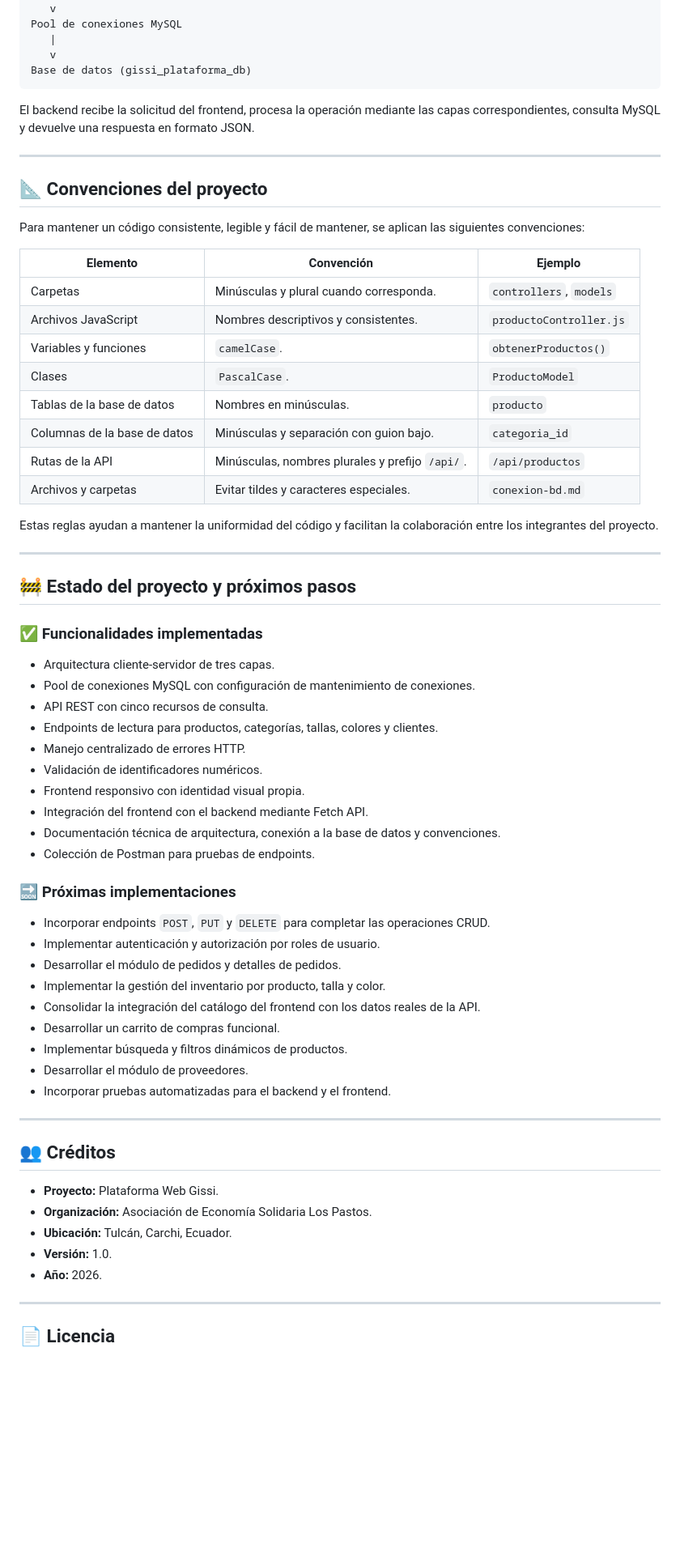
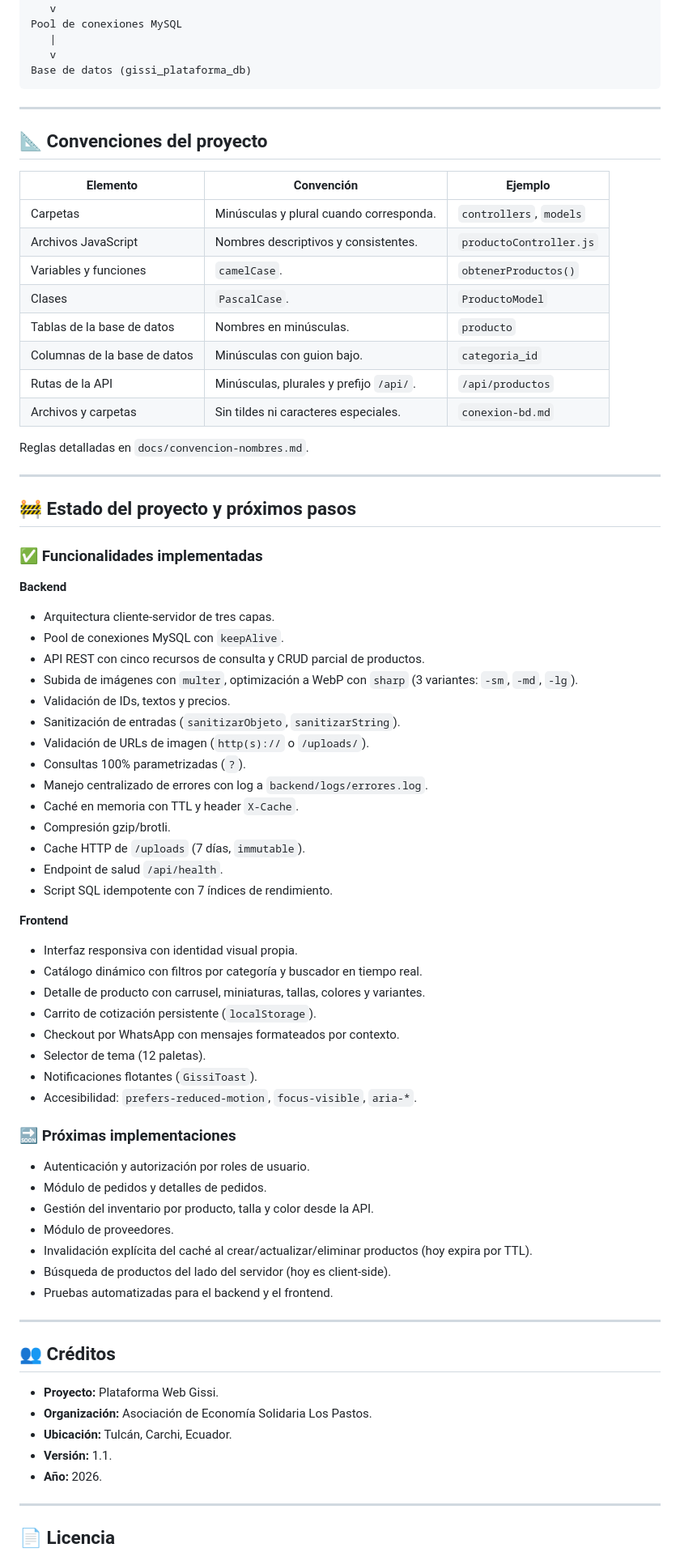
Before and after one commit to jfgoyes/ppp_gissi_plataforma, a Markdown page: README.md, the part around one of its changes. Shown at 81% size. GitHub-like rendering; blank space fills up the shorter version.

````diff
--- a/README.md
+++ b/README.md
@@ -415,13 +488,9 @@ Pool de conexiones MySQL
 Base de datos (gissi_plataforma_db)
 ```
 
-El backend recibe la solicitud del frontend, procesa la operación mediante las capas correspondientes, consulta MySQL y devuelve una respuesta en formato JSON.
-
 ---
 
 ## 📐 Convenciones del proyecto
-
-Para mantener un código consistente, legible y fácil de mantener, se aplican las siguientes convenciones:
 
 | Elemento | Convención | Ejemplo |
 |---|---|---|
@@ -430,11 +499,11 @@ Para mantener un código consistente, legible y fácil de mantener, se aplican l
 | Variables y funciones | `camelCase`. | `obtenerProductos()` |
 | Clases | `PascalCase`. | `ProductoModel` |
 | Tablas de la base de datos | Nombres en minúsculas. | `producto` |
-| Columnas de la base de datos | Minúsculas y separación con guion bajo. | `categoria_id` |
-| Rutas de la API | Minúsculas, nombres plurales y prefijo `/api/`. | `/api/productos` |
-| Archivos y carpetas | Evitar tildes y caracteres especiales. | `conexion-bd.md` |
+| Columnas de la base de datos | Minúsculas con guion bajo. | `categoria_id` |
+| Rutas de la API | Minúsculas, plurales y prefijo `/api/`. | `/api/productos` |
+| Archivos y carpetas | Sin tildes ni caracteres especiales. | `conexion-bd.md` |
 
-Estas reglas ayudan a mantener la uniformidad del código y facilitan la colaboración entre los integrantes del proyecto.
+Reglas detalladas en `docs/convencion-nombres.md`.
 
 ---
 
@@ -442,28 +511,43 @@ Estas reglas ayudan a mantener la uniformidad del código y facilitan la colabor
 
 ### ✅ Funcionalidades implementadas
 
+**Backend**
+
 - Arquitectura cliente-servidor de tres capas.
-- Pool de conexiones MySQL con configuración de mantenimiento de conexiones.
-- API REST con cinco recursos de consulta.
-- Endpoints de lectura para productos, categorías, tallas, colores y clientes.
-- Manejo centralizado de errores HTTP.
-- Validación de identificadores numéricos.
-- Frontend responsivo con identidad visual propia.
-- Integración del frontend con el backend mediante Fetch API.
-- Documentación técnica de arquitectura, conexión a la base de datos y convenciones.
-- Colección de Postman para pruebas de endpoints.
+- Pool de conexiones MySQL con `keepAlive`.
+- API REST con cinco recursos de consulta y CRUD parcial de productos.
+- Subida de imágenes con `multer`, optimización a WebP con `sharp` (3 variantes: `-sm`, `-md`, `-lg`).
+- Validación de IDs, textos y precios.
+- Sanitización de entradas (`sanitizarObjeto`, `sanitizarString`).
+- Validación de URLs de imagen (`http(s)://` o `/uploads/`).
+- Consultas 100% parametrizadas (`?`).
+- Manejo centralizado de errores con log a `backend/logs/errores.log`.
+- Caché en memoria con TTL y header `X-Cache`.
+- Compresión gzip/brotli.
+- Cache HTTP de `/uploads` (7 días, `immutable`).
+- Endpoint de salud `/api/health`.
+- Script SQL idempotente con 7 índices de rendimiento.
+
+**Frontend**
+
+- Interfaz responsiva con identidad visual propia.
+- Catálogo dinámico con filtros por categoría y buscador en tiempo real.
+- Detalle de producto con carrusel, miniaturas, tallas, colores y variantes.
+- Carrito de cotización persistente (`localStorage`).
+- Checkout por WhatsApp con mensajes formateados por contexto.
+- Selector de tema (12 paletas).
+- Notificaciones flotantes (`GissiToast`).
+- Accesibilidad: `prefers-reduced-motion`, `focus-visible`, `aria-*`.
 
 ### 🔜 Próximas implementaciones
 
-- Incorporar endpoints `POST`, `PUT` y `DELETE` para completar las operaciones CRUD.
-- Implementar autenticación y autorización por roles de usuario.
-- Desarrollar el módulo de pedidos y detalles de pedidos.
-- Implementar la gestión del inventario por producto, talla y color.
-- Consolidar la integración del catálogo del frontend con los datos reales de la API.
-- Desarrollar un carrito de compras funcional.
-- Implementar búsqueda y filtros dinámicos de productos.
-- Desarrollar el módulo de proveedores.
-- Incorporar pruebas automatizadas para el backend y el frontend.
+- Autenticación y autorización por roles de usuario.
+- Módulo de pedidos y detalles de pedidos.
+- Gestión del inventario por producto, talla y color desde la API.
+- Módulo de proveedores.
+- Invalidación explícita del caché al crear/actualizar/eliminar productos (hoy expira por TTL).
+- Búsqueda de productos del lado del servidor (hoy es client-side).
+- Pruebas automatizadas para el backend y el frontend.
 
 ---
 
@@ -472,7 +556,7 @@ Estas reglas ayudan a mantener la uniformidad del código y facilitan la colabor
 - **Proyecto:** Plataforma Web Gissi.
 - **Organización:** Asociación de Economía Solidaria Los Pastos.
 - **Ubicación:** Tulcán, Carchi, Ecuador.
-- **Versión:** 1.0.
+- **Versión:** 1.1.
 - **Año:** 2026.
 
 ---
````
Also changed, not shown: other parts of README.md (+215 -142 lines).
